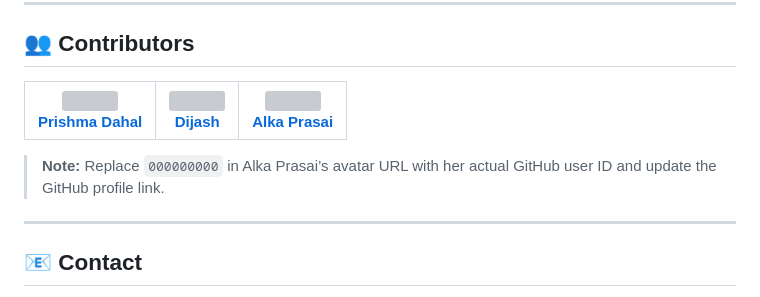
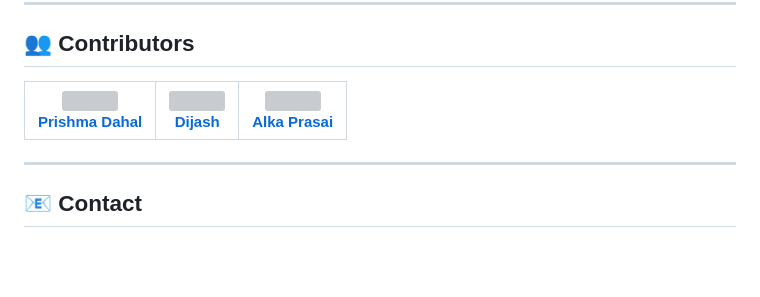
Before and after one commit to Dijash/Nirmaan-Sathi-Summer-Project, a Markdown page: README.md, the part around one of its changes. Drawn GitHub-style; blank space fills up the shorter version; grey boxes are pictures that could not be loaded.

```diff
--- a/README.md
+++ b/README.md
@@ -86,6 +86,4 @@ Pull requests are welcome! For major changes, please open an issue first to disc
 | --- | --- | --- |
-
-> **Note:** Replace `000000000` in Alka Prasai’s avatar URL with her actual GitHub user ID and update the GitHub profile link.
 
 ---
 
```
Also changed, not shown: other parts of README.md (+1 -1 lines).
